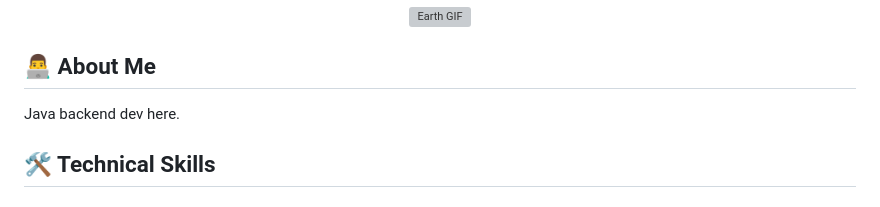
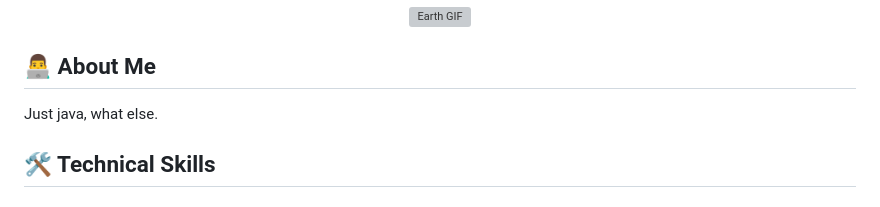
Before and after one commit to joshuasp95/joshuasp95, a Markdown page: README.md, the part around the change. Drawn GitHub-style; grey boxes are pictures that could not be loaded.

Commit message:
Revise About Me section in README.md for clarity and brevity

```diff
--- a/README.md
+++ b/README.md
@@ -6,7 +6,7 @@
 
 ## 👨‍💻 About Me
 
-Java backend dev here.
+Just java, what else.
 
 
 ## 🛠️ Technical Skills
```
